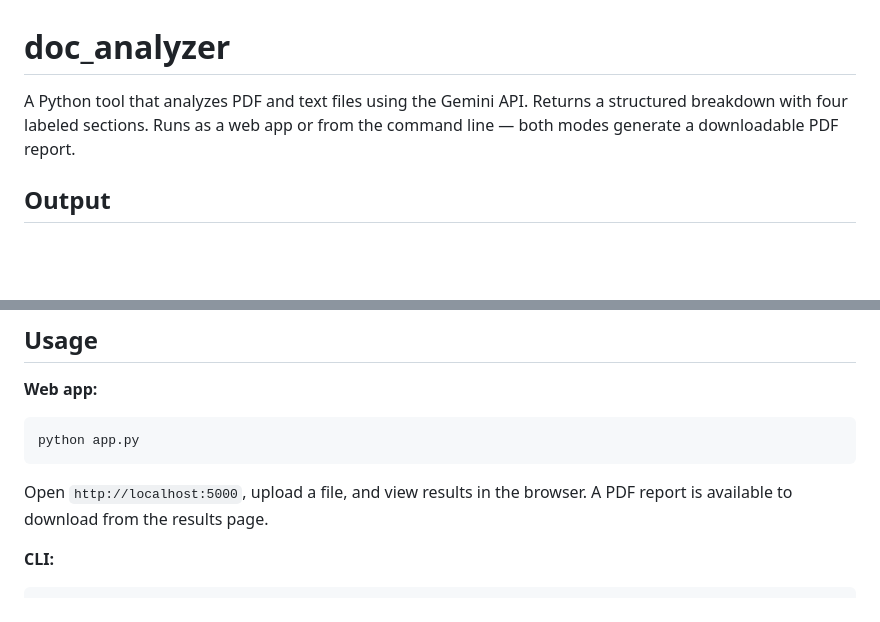
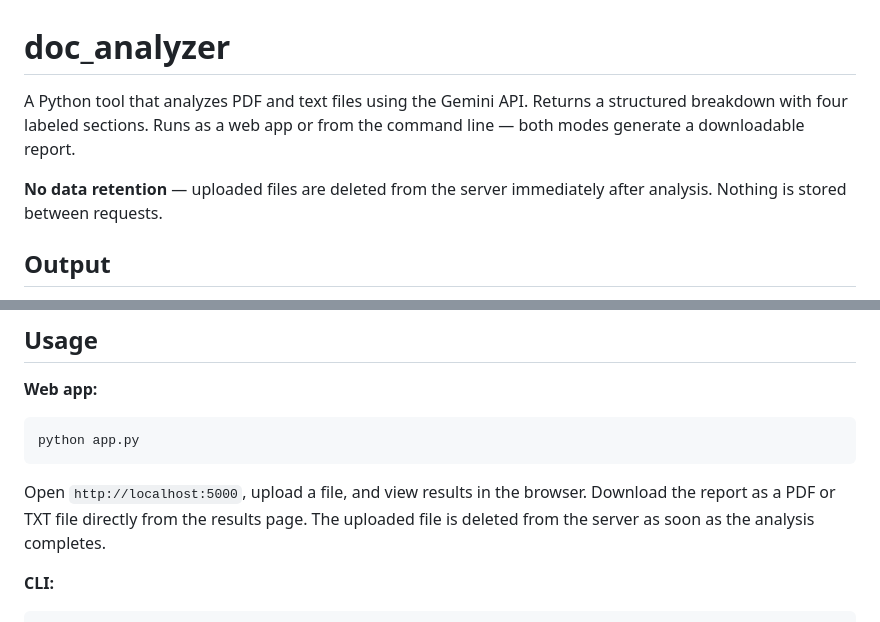
Before and after one commit to petetorres375-glitch/doc-analyzer, a Markdown page: README.md, 2 parts joined by grey strips. Drawn GitHub-style; blank space fills up the shorter version.

Commit message:
Update README to document no-retention policy and dual download options
Co-Authored-By: Claude Sonnet 4.6 <noreply@anthropic.com>

````diff
--- a/README.md
+++ b/README.md
@@ -1,6 +1,8 @@
 # doc_analyzer
 
-A Python tool that analyzes PDF and text files using the Gemini API. Returns a structured breakdown with four labeled sections. Runs as a web app or from the command line — both modes generate a downloadable PDF report.
+A Python tool that analyzes PDF and text files using the Gemini API. Returns a structured breakdown with four labeled sections. Runs as a web app or from the command line — both modes generate a downloadable report.
+
+**No data retention** — uploaded files are deleted from the server immediately after analysis. Nothing is stored between requests.
 
 ## Output
 
@@ -34,7 +36,7 @@ cp .env.example .env
 python app.py
 ```
 
-Open `http://localhost:5000`, upload a file, and view results in the browser. A PDF report is available to download from the results page.
+Open `http://localhost:5000`, upload a file, and view results in the browser. Download the report as a PDF or TXT file directly from the results page. The uploaded file is deleted from the server as soon as the analysis completes.
 
 **CLI:**
 
````
